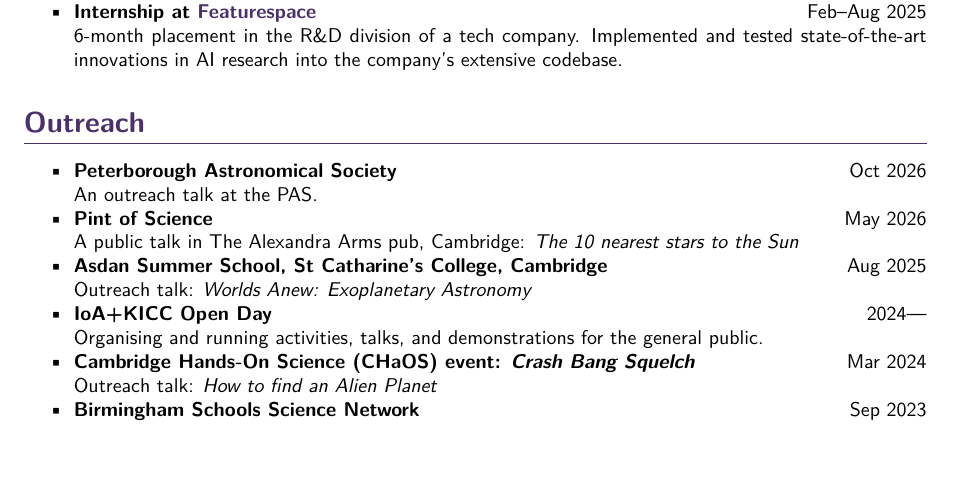
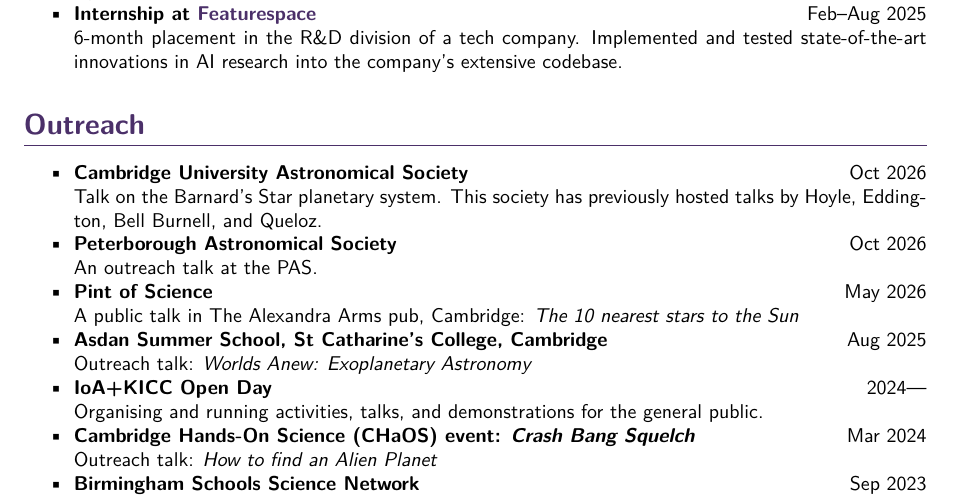
Before and after one commit to xbyrne/cv, a LaTeX CV (academic/xbyrne_cv.tex): part of page 3 of 4, cut so that both start at the same text, the shorter picture padded with empty space. Compiled offline with pdfLaTeX.

Commit message:
Add CUAS talk

```diff
--- a/academic/xbyrne_cv.tex
+++ b/academic/xbyrne_cv.tex
@@ -289,9 +289,9 @@ Graduated 1st class with distinction.
 
 \begin{itemize}
 
-    % \cvevent{Cambridge University Astronomical Society}{Oct 2026}{
-    %   Talk on the Barnard's Star planetary system. This society has previously hosted talks by Hoyle, Eddington, Bell Burnell, and Queloz.
-    % }
+    \cvevent{Cambridge University Astronomical Society}{Oct 2026}{
+      Talk on the Barnard's Star planetary system. This society has previously hosted talks by Hoyle, Eddington, Bell Burnell, and Queloz.
+    }
 
     \cvevent{Peterborough Astronomical Society}{Oct 2026}{
       An outreach talk at the PAS.
```
Also changed, not shown: academic/xbyrne_cv.pdf.
